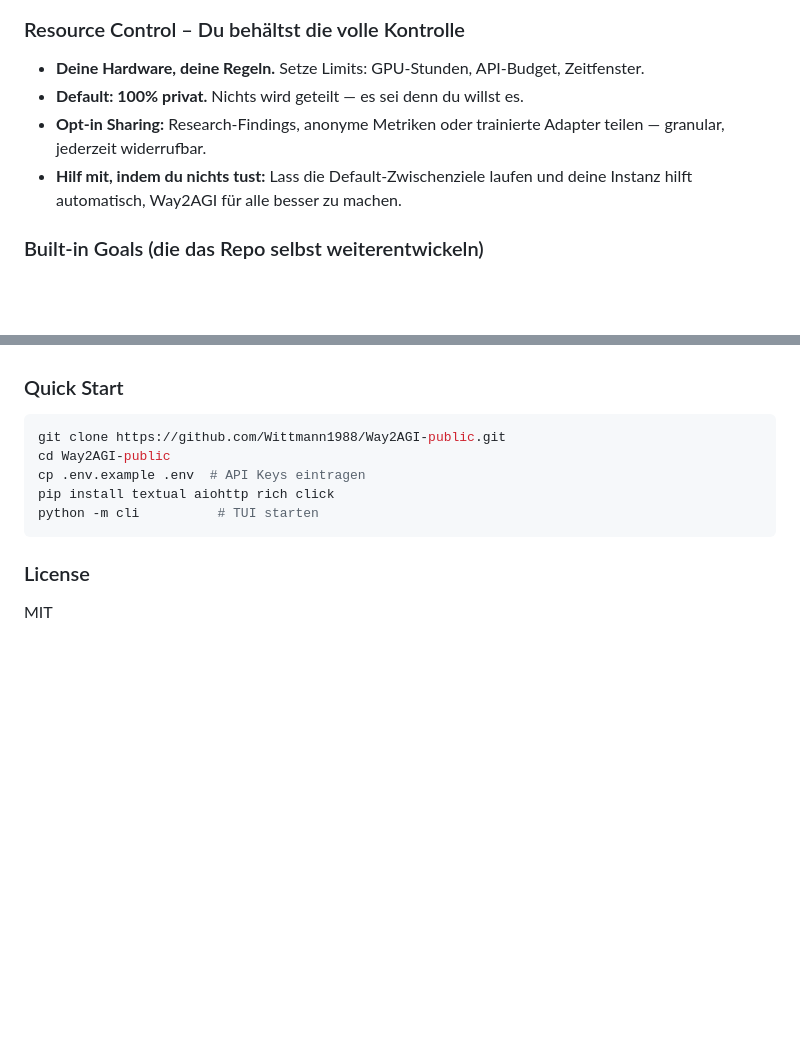
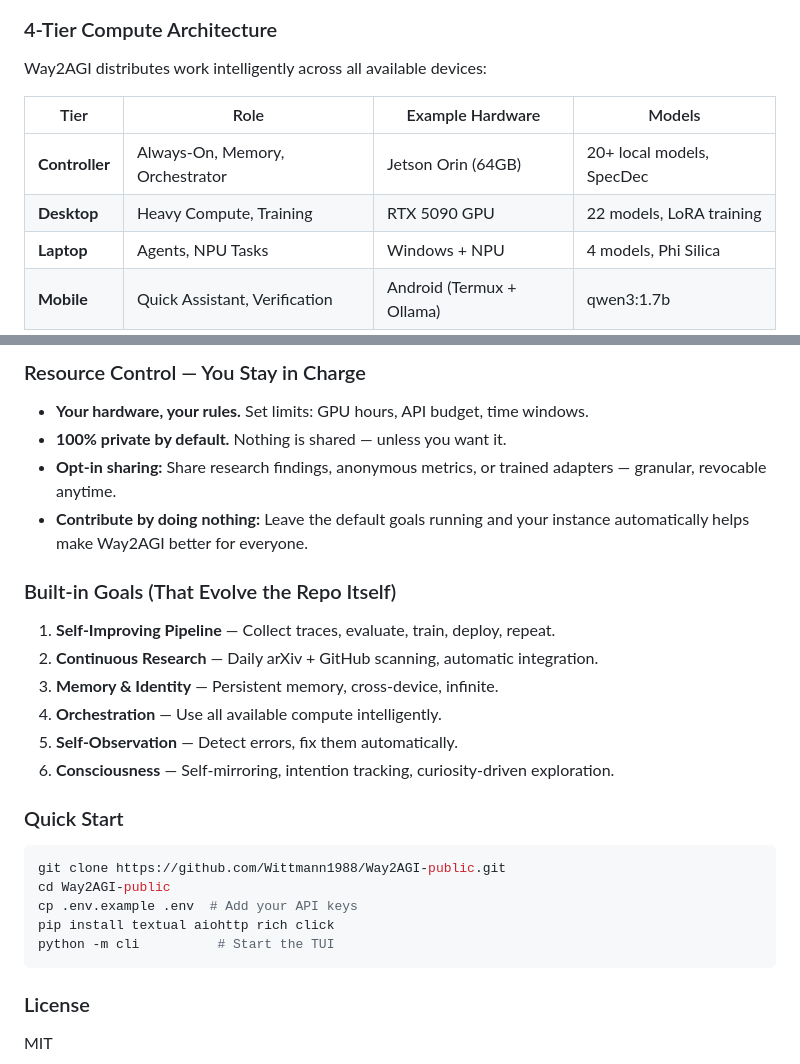
Before and after one commit to Wittmann1988/Way2AGI-public, a Markdown page: README.md, 2 parts joined by grey strips. Rendered like a GitHub page; blank space fills up the shorter version.

````diff
--- a/README.md
+++ b/README.md
@@ -67,12 +80,14 @@ graph TD
     Proactive --> User
 ```
 
-### Resource Control – Du behältst die volle Kontrolle
+### 4-Tier Compute Architecture
 
-- **Deine Hardware, deine Regeln.** Setze Limits: GPU-Stunden, API-Budget, Zeitfenster.
-- **Default: 100% privat.** Nichts wird geteilt — es sei denn du willst es.
-- **Opt-in Sharing:** Research-Findings, anonyme Metriken oder trainierte Adapter teilen — granular, jederzeit widerrufbar.
-- **Hilf mit, indem du nichts tust:** Lass die Default-Zwischenziele laufen und deine Instanz hilft automatisch, Way2AGI für alle besser zu machen.
+Way2AGI distributes work intelligently across all available devices:
 
-### Built-in Goals (die das Repo selbst weiterentwickeln)
+| Tier | Role | Example Hardware | Models |
+|------|------|-----------------|--------|
+| **Controller** | Always-On, Memory, Orchestrator | Jetson Orin (64GB) | 20+ local models, SpecDec |
+| **Desktop** | Heavy Compute, Training | RTX 5090 GPU | 22 models, LoRA training |
+| **Laptop** | Agents, NPU Tasks | Windows + NPU | 4 models, Phi Silica |
+| **Mobile** | Quick Assistant, Verification | Android (Termux + Ollama) | qwen3:1.7b |
 
@@ -85,12 +123,27 @@ graph TD
+### Resource Control — You Stay in Charge
+
+- **Your hardware, your rules.** Set limits: GPU hours, API budget, time windows.
+- **100% private by default.** Nothing is shared — unless you want it.
+- **Opt-in sharing:** Share research findings, anonymous metrics, or trained adapters — granular, revocable anytime.
+- **Contribute by doing nothing:** Leave the default goals running and your instance automatically helps make Way2AGI better for everyone.
+
+### Built-in Goals (That Evolve the Repo Itself)
+
+1. **Self-Improving Pipeline** — Collect traces, evaluate, train, deploy, repeat.
+2. **Continuous Research** — Daily arXiv + GitHub scanning, automatic integration.
+3. **Memory & Identity** — Persistent memory, cross-device, infinite.
+4. **Orchestration** — Use all available compute intelligently.
+5. **Self-Observation** — Detect errors, fix them automatically.
+6. **Consciousness** — Self-mirroring, intention tracking, curiosity-driven exploration.
 
 ### Quick Start
 
 ```bash
 git clone https://github.com/Wittmann1988/Way2AGI-public.git
 cd Way2AGI-public
-cp .env.example .env  # API Keys eintragen
+cp .env.example .env  # Add your API keys
 pip install textual aiohttp rich click
-python -m cli          # TUI starten
+python -m cli          # Start the TUI
 ```
 
 ### License
````
Also changed, not shown: other parts of README.md (+84 -48 lines).
